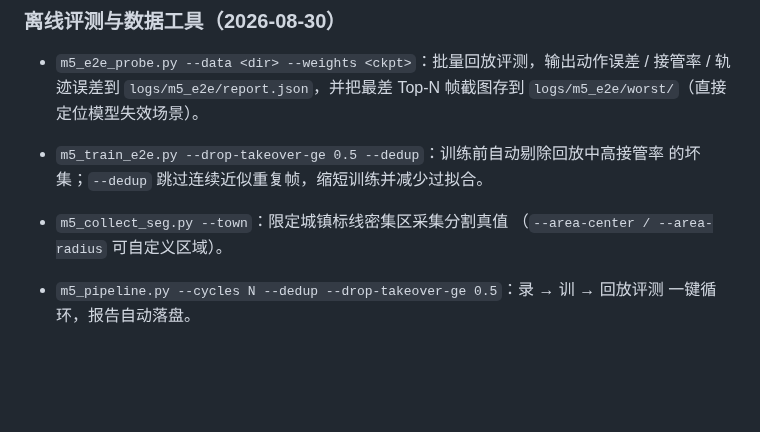
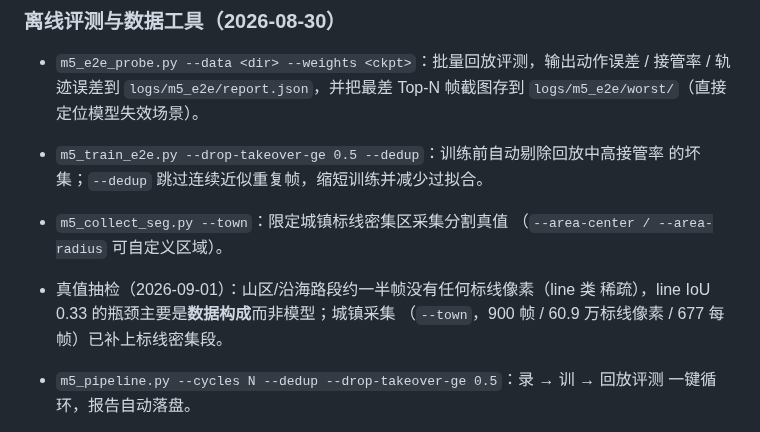
Before and after one commit to Qiongkura/BeamNG-autopilot, a Markdown page: README.md, the part around the change. Rendered like a GitHub page; blank space fills up the shorter version.

Commit message:
docs: town seg truth collected (900 frames / 609k line px); annotation sparsity is the line-IoU bottleneck

```diff
--- a/README.md
+++ b/README.md
@@ -439,6 +439,10 @@ Steam 兼容路径（窗口截屏、Lua 射线、经典 CV 回退、YOLO 2D 反
   的坏集；`--dedup` 跳过连续近似重复帧，缩短训练并减少过拟合。
 - `m5_collect_seg.py --town`：限定城镇标线密集区采集分割真值
   （`--area-center / --area-radius` 可自定义区域）。
+
+- 真值抽检（2026-09-01）：山区/沿海路段约一半帧没有任何标线像素（line 类
+  稀疏），line IoU 0.33 的瓶颈主要是**数据构成**而非模型；城镇采集
+  （`--town`，900 帧 / 60.9 万标线像素 / 677 每帧）已补上标线密集段。
 - `m5_pipeline.py --cycles N --dedup --drop-takeover-ge 0.5`：录 → 训 → 回放评测
   一键循环，报告自动落盘。
 
```
